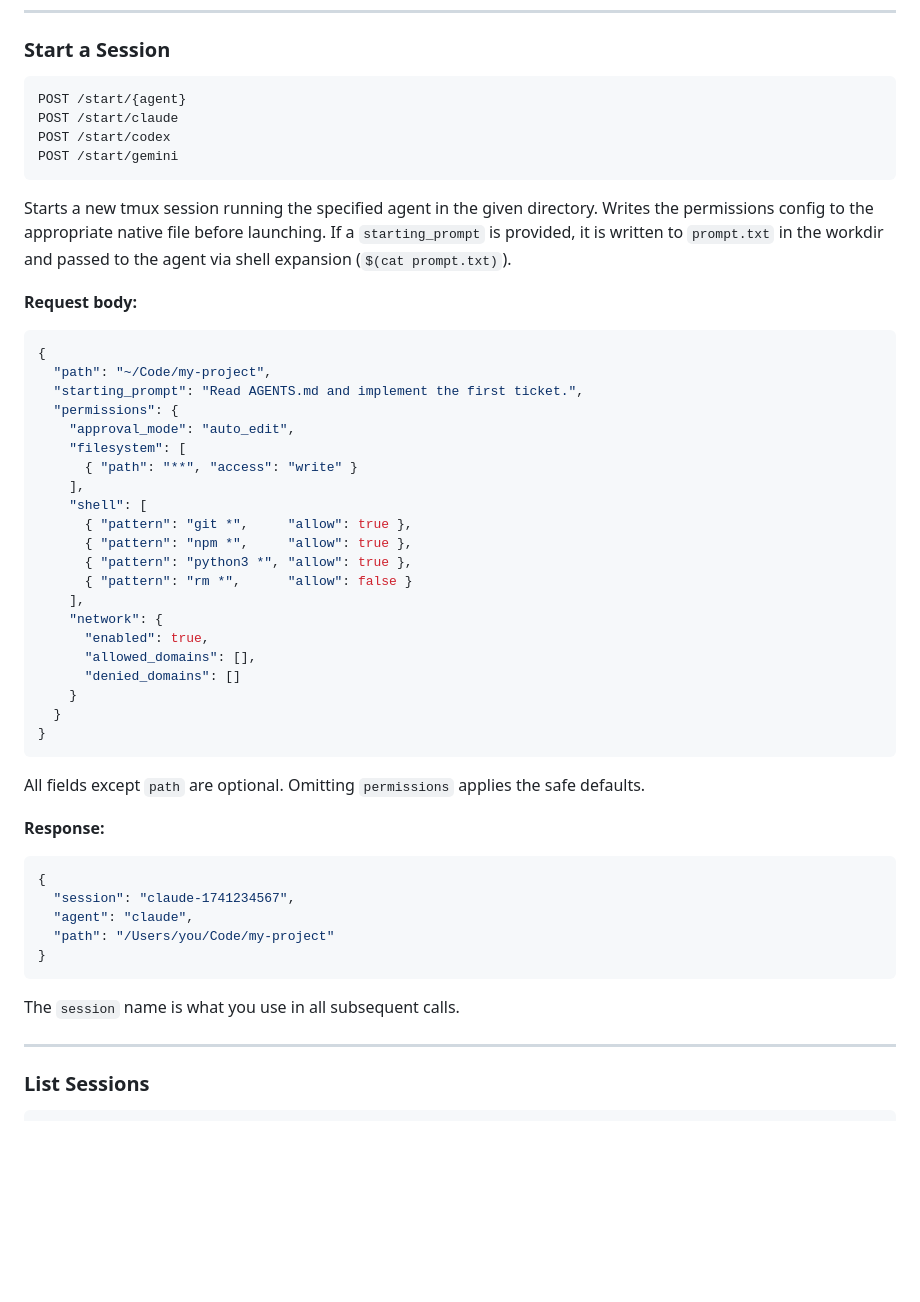
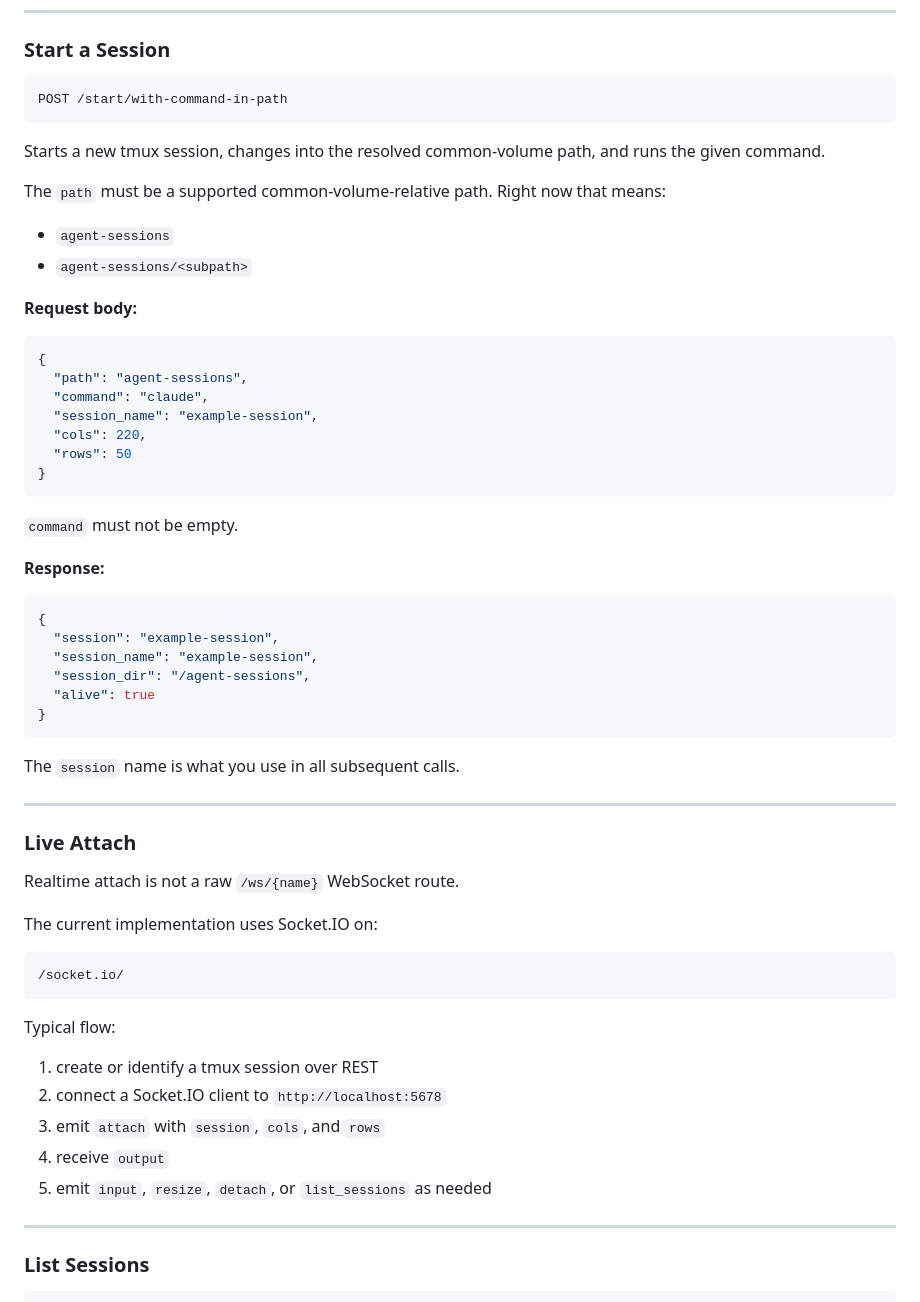
Before and after one commit to amanrai/scryer-tmuxer, a Markdown page: sample_ui/AGENTS.md, the part around one of its changes. Rendered like a GitHub page; blank space fills up the shorter version.

Commit message:
Update tmuxer transport docs

````diff
--- a/sample_ui/AGENTS.md
+++ b/sample_ui/AGENTS.md
@@ -58,54 +58,60 @@ Useful for understanding what defaults will be applied before overriding them.
 ### Start a Session
 
 ```
-POST /start/{agent}
-POST /start/claude
-POST /start/codex
-POST /start/gemini
+POST /start/with-command-in-path
 ```
 
-Starts a new tmux session running the specified agent in the given directory.
-Writes the permissions config to the appropriate native file before launching.
-If a `starting_prompt` is provided, it is written to `prompt.txt` in the workdir
-and passed to the agent via shell expansion (`$(cat prompt.txt)`).
+Starts a new tmux session, changes into the resolved common-volume path, and runs the given command.
+
+The `path` must be a supported common-volume-relative path. Right now that means:
+
+- `agent-sessions`
+- `agent-sessions/<subpath>`
 
 **Request body:**
 ```json
 {
-  "path": "~/Code/my-project",
-  "starting_prompt": "Read AGENTS.md and implement the first ticket.",
-  "permissions": {
-    "approval_mode": "auto_edit",
-    "filesystem": [
-      { "path": "**", "access": "write" }
-    ],
-    "shell": [
-      { "pattern": "git *",     "allow": true },
-      { "pattern": "npm *",     "allow": true },
-      { "pattern": "python3 *", "allow": true },
-      { "pattern": "rm *",      "allow": false }
-    ],
-    "network": {
-      "enabled": true,
-      "allowed_domains": [],
-      "denied_domains": []
-    }
-  }
+  "path": "agent-sessions",
+  "command": "claude",
+  "session_name": "example-session",
+  "cols": 220,
+  "rows": 50
 }
 ```
 
-All fields except `path` are optional. Omitting `permissions` applies the safe defaults.
+`command` must not be empty.
 
 **Response:**
 ```json
 {
-  "session": "claude-1741234567",
-  "agent": "claude",
-  "path": "/Users/you/Code/my-project"
+  "session": "example-session",
+  "session_name": "example-session",
+  "session_dir": "/agent-sessions",
+  "alive": true
 }
 ```
 
 The `session` name is what you use in all subsequent calls.
+
+---
+
+### Live Attach
+
+Realtime attach is not a raw `/ws/{name}` WebSocket route.
+
+The current implementation uses Socket.IO on:
+
+```
+/socket.io/
+```
+
+Typical flow:
+
+1. create or identify a tmux session over REST
+2. connect a Socket.IO client to `http://localhost:5678`
+3. emit `attach` with `session`, `cols`, and `rows`
+4. receive `output`
+5. emit `input`, `resize`, `detach`, or `list_sessions` as needed
 
 ---
 
````
Also changed, not shown: other parts of sample_ui/AGENTS.md (+9 -9 lines), README.md (+3 -3 lines).
